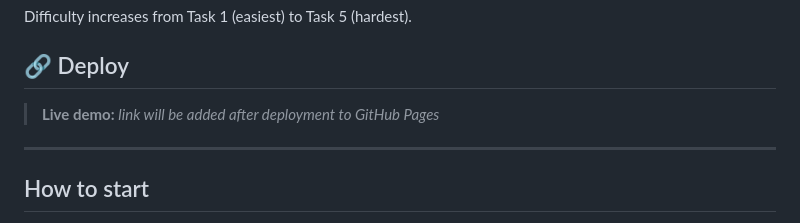
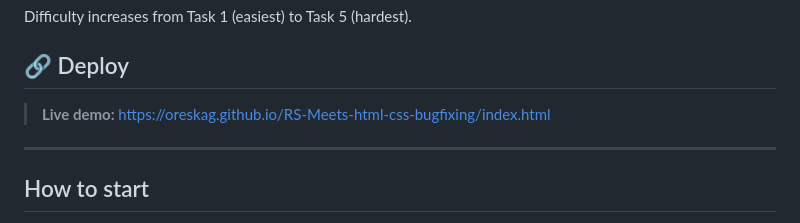
Before and after one commit to OreskaG/RS-Meets-html-css-bugfixing, a Markdown page: README.md, the part around the change. Drawn GitHub-style.

Commit message:
fix(README): update live demo link for accessibility

```diff
--- a/README.md
+++ b/README.md
@@ -8,7 +8,7 @@ Difficulty increases from Task 1 (easiest) to Task 5 (hardest).
 
 ## 🔗 Deploy
 
-> **Live demo:** _link will be added after deployment to GitHub Pages_
+> **Live demo:** https://oreskag.github.io/RS-Meets-html-css-bugfixing/index.html
 
 ---
 
```
